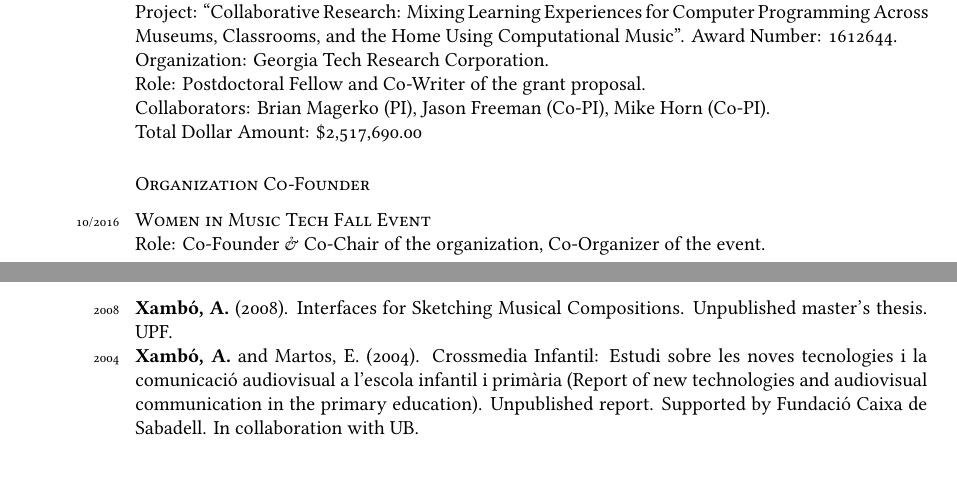
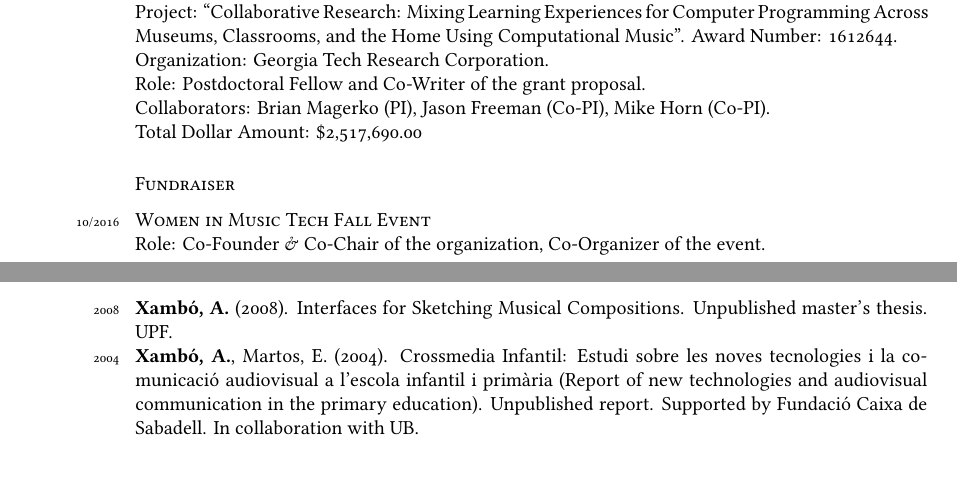
Before and after one commit to axambo/CV, a LaTeX CV (Xambo.CV.tex): two parts of pages 3 and 6 of 14, joined at a grey line, cut so that both start at the same text. Compiled offline with XeLaTeX; a missing font is replaced by an installed copy or a similar font.

Commit message:
minor changes april 2017

```diff
--- a/Xambo.CV.tex
+++ b/Xambo.CV.tex
@@ -193,7 +193,7 @@ Role: Postdoctoral Fellow and Co-Writer of the grant proposal. \\
 Collaborators: Brian Magerko (PI), Jason Freeman (Co-PI), Mike Horn (Co-PI).\\
 Total Dollar Amount: \$2,517,690.00
 
-\subsection*{Organization Co-Founder}
+\subsection*{Fundraiser}
 
 \years{10/2016}\textsc{Women in Music Tech Fall Event} \\
 Role: Co-Founder \& Co-Chair of the organization, Co-Organizer of the event. \\[.1cm]
@@ -287,7 +287,7 @@ Candidate’s Share: 50\% (\$1,650)
 \noindent
 
 \years{2008}\textbf{Xambó, A.} (2008). Interfaces for Sketching Musical Compositions. Unpublished master's thesis. UPF.\\
-\years{2004}\textbf{Xambó, A.} and Martos, E. (2004). Crossmedia Infantil: Estudi sobre les noves tecnologies i la comunicació audiovisual a l'escola infantil i primària (Report of new technologies and audiovisual communication in the primary education). Unpublished report. Supported by Fundació Caixa de Sabadell. In collaboration with UB.
+\years{2004}\textbf{Xambó, A.}, Martos, E. (2004). Crossmedia Infantil: Estudi sobre les noves tecnologies i la comunicació audiovisual a l'escola infantil i primària (Report of new technologies and audiovisual communication in the primary education). Unpublished report. Supported by Fundació Caixa de Sabadell. In collaboration with UB.
 
 \section*{Talks \& Oral Presentations}
 
```
Also changed, not shown: Xambo.CV.pdf, Xambo.CV.tex (2 more changed lines).
